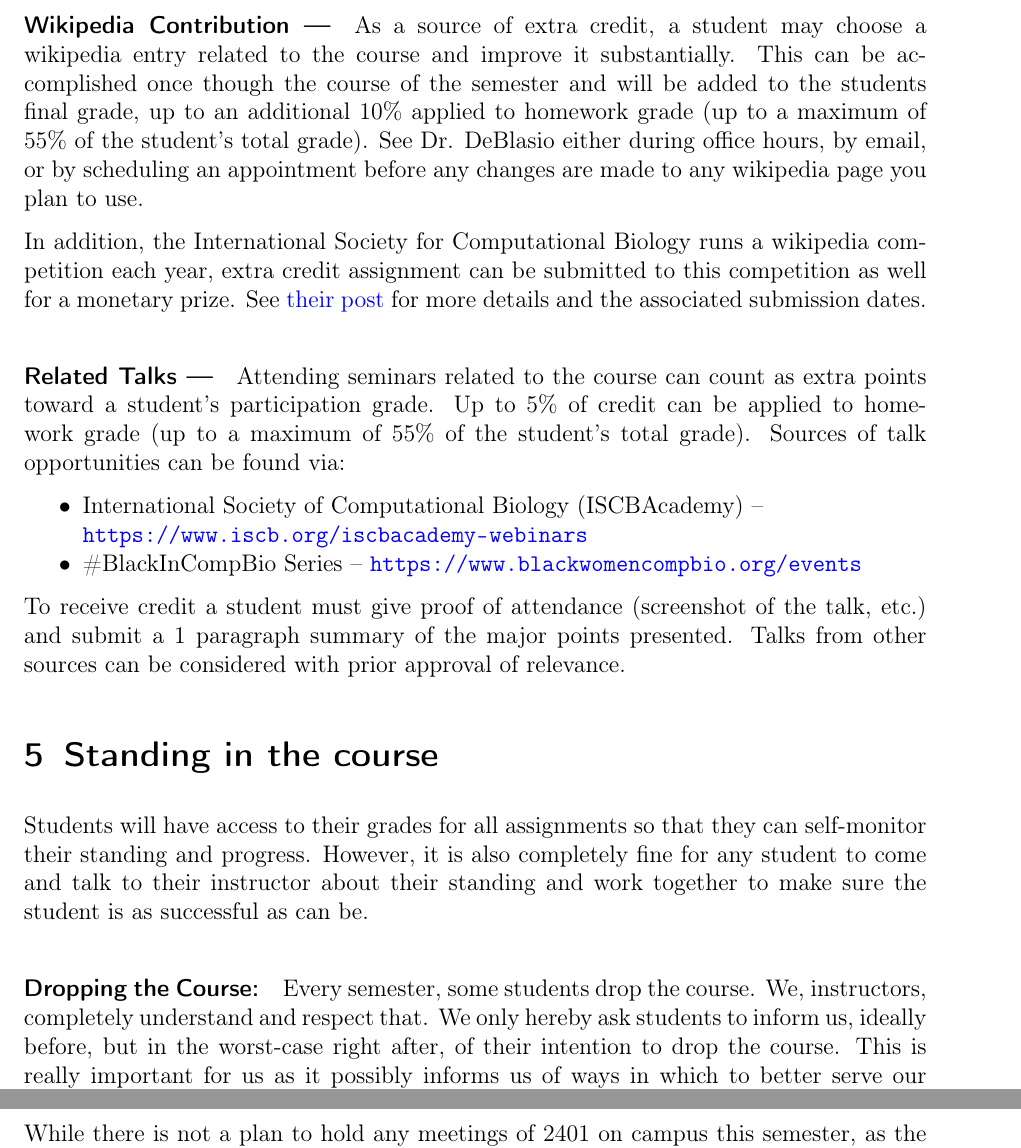
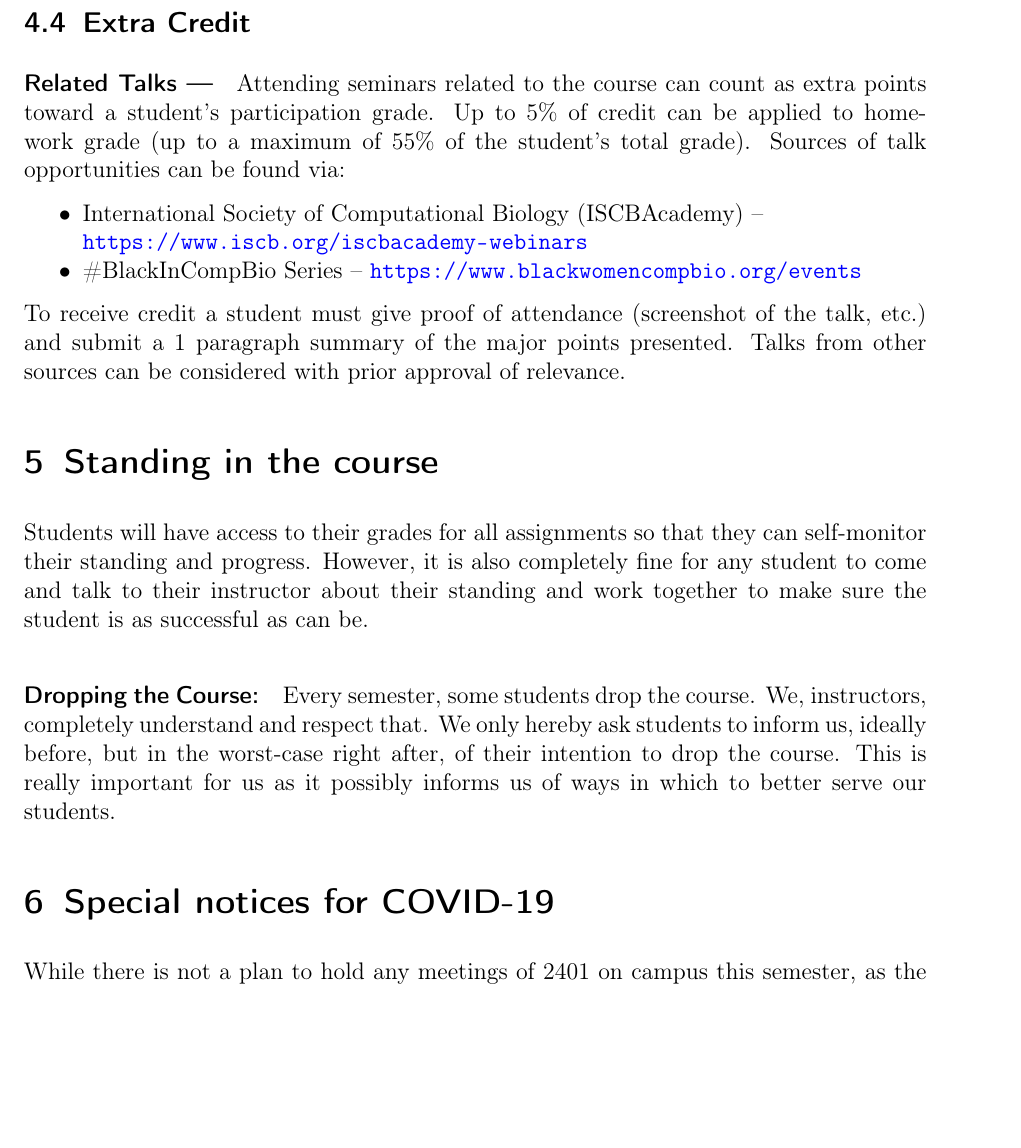
Before and after one commit to deblasiolab/CS4364-Documents, a LaTeX document (syllabus.tex): two parts of pages 7 and 8 of 9 before the commit and part of page 7 of 9 after it, the two joined at a grey line, cut at the place of the change, the shorter picture padded with empty space. The pictures show the PDF file syllabus.pdf that the author committed with the source.

Commit message:
Remove Wikipedia EC

```diff
--- a/syllabus.tex
+++ b/syllabus.tex
@@ -329,15 +329,15 @@ These will be defined in the project description.}
 %%%%%%%%%%%%%%%%%%%%%%%%%%%%%%%%%%%%
 \subsection{Extra Credit}
 %%%%%%%%%%%%%%%%%%%%%%%%%%%%%%%%%%%%
-\paragraph{Wikipedia Contribution ---} As a source of extra credit, a student may choose a wikipedia entry related to the course and improve it substantially.
-This can be accomplished once though the course of the semester and will be added to the students final grade,
-up to an additional 10\% applied to homework grade (up to a maximum of 55\% of the student's total grade).
-See Dr. DeBlasio either during office hours, by email, or by scheduling an appointment before any changes are made to any wikipedia page you plan to use.
-
-In addition, the International Society for Computational Biology runs a wikipedia competition each year,
-extra credit assignment can be submitted to this competition as well for a monetary prize.
-See \href{https://en.wikipedia.org/wiki/Wikipedia:WikiProject_Molecular_Biology/Computational_Biology/10th_ISCB_Wikipedia_competition_announcement} {their post}
-for more details and the associated submission dates.
+%\paragraph{Wikipedia Contribution ---} As a source of extra credit, a student may choose a wikipedia entry related to the course and improve it substantially.
+%This can be accomplished once though the course of the semester and will be added to the students final grade,
+%up to an additional 10\% applied to homework grade (up to a maximum of 55\% of the student's total grade).
+%See Dr. DeBlasio either during office hours, by email, or by scheduling an appointment before any changes are made to any wikipedia page you plan to use.
+%
+%In addition, the International Society for Computational Biology runs a wikipedia competition each year,
+%extra credit assignment can be submitted to this competition as well for a monetary prize.
+%See \href{https://en.wikipedia.org/wiki/Wikipedia:WikiProject_Molecular_Biology/Computational_Biology/10th_ISCB_Wikipedia_competition_announcement} {their post}
+%for more details and the associated submission dates.
 
 \paragraph{Related Talks ---} Attending seminars related to the course can count as extra points toward a student's participation grade.
 Up to 5\% of credit can be applied to homework grade (up to a maximum of 55\% of the student's total grade).
```
Also changed, not shown: syllabus.pdf, syllabus.tex (6 more changed lines).
